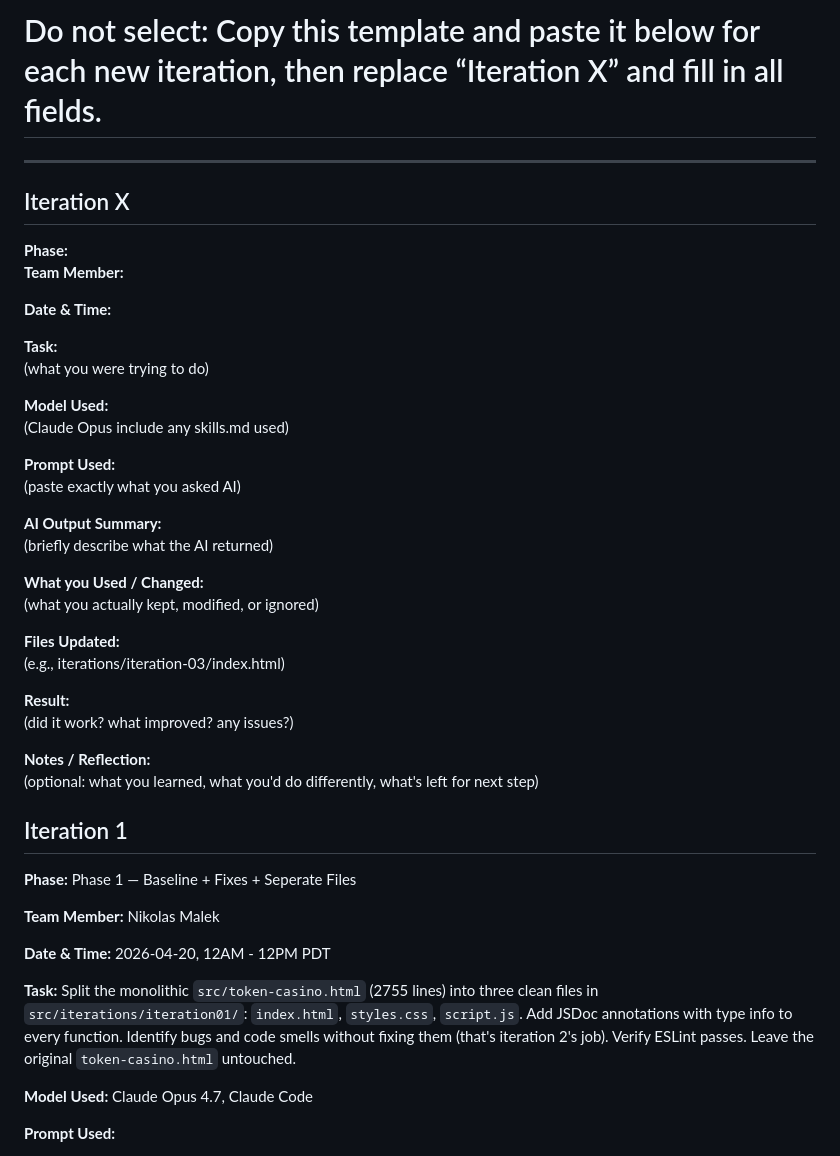
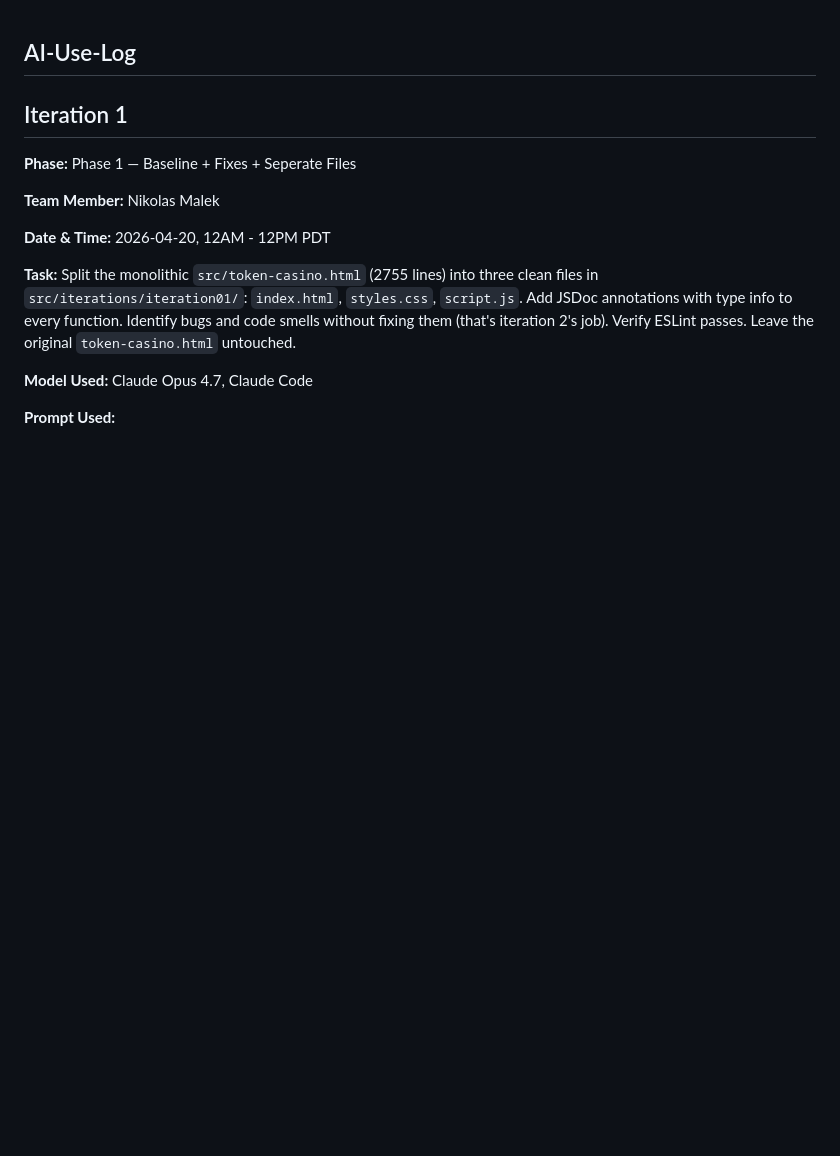
Before and after one commit to cse110-sp24-group05/warmup2-slot-machine, a Markdown page: plan/ai-use-log.md, the part around the change. GitHub-like rendering; blank space fills up the shorter version.

Commit message:
Add plan edits

```diff
--- a/plan/ai-use-log.md
+++ b/plan/ai-use-log.md
@@ -1,37 +1,4 @@
-# Do not select: Copy this template and paste it below for each new iteration, then replace “Iteration X” and fill in all fields.
-
----
-
-## Iteration X
-
-**Phase:**
-**Team Member:**
-
-**Date & Time:**
-
-**Task:**
-(what you were trying to do)
-
-**Model Used:**
-(Claude Opus include any skills.md used)
-
-**Prompt Used:**
-(paste exactly what you asked AI)
-
-**AI Output Summary:**
-(briefly describe what the AI returned)
-
-**What you Used / Changed:**
-(what you actually kept, modified, or ignored)
-
-**Files Updated:**
-(e.g., iterations/iteration-03/index.html)
-
-**Result:**
-(did it work? what improved? any issues?)
-
-**Notes / Reflection:**
-(optional: what you learned, what you'd do differently, what's left for next step)
+## AI-Use-Log
 
 ## Iteration 1
 
```
Also changed, not shown: plan/ai-plan.md (+3 -3 lines).
